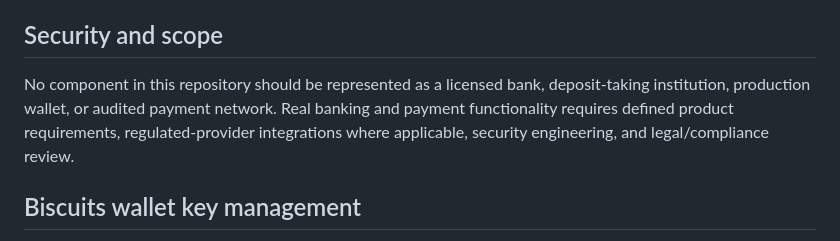
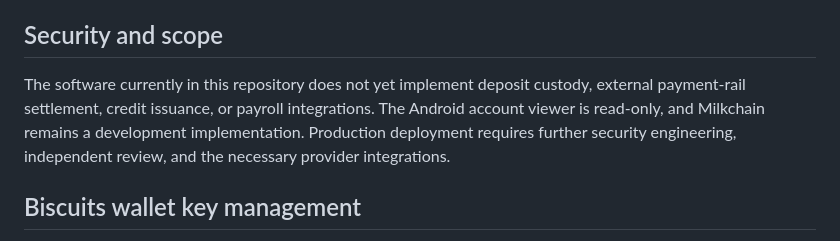
Before and after one commit to JAPStudios/Butter-Bank, a Markdown page: README.md, the part around the change. Rendered like a GitHub page.

Commit message:
Describe current software scope without conflating it with ownership

```diff
--- a/README.md
+++ b/README.md
@@ -43,7 +43,7 @@ Do not use this prototype for real funds or expose its node API to the public in
 
 ## Security and scope
 
-No component in this repository should be represented as a licensed bank, deposit-taking institution, production wallet, or audited payment network. Real banking and payment functionality requires defined product requirements, regulated-provider integrations where applicable, security engineering, and legal/compliance review.
+The software currently in this repository does not yet implement deposit custody, external payment-rail settlement, credit issuance, or payroll integrations. The Android account viewer is read-only, and Milkchain remains a development implementation. Production deployment requires further security engineering, independent review, and the necessary provider integrations.
 
 ## Biscuits wallet key management
 
```
